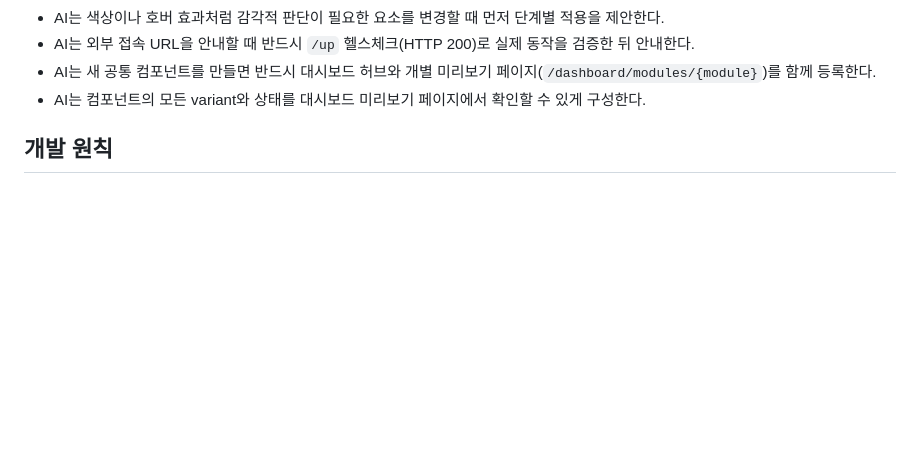
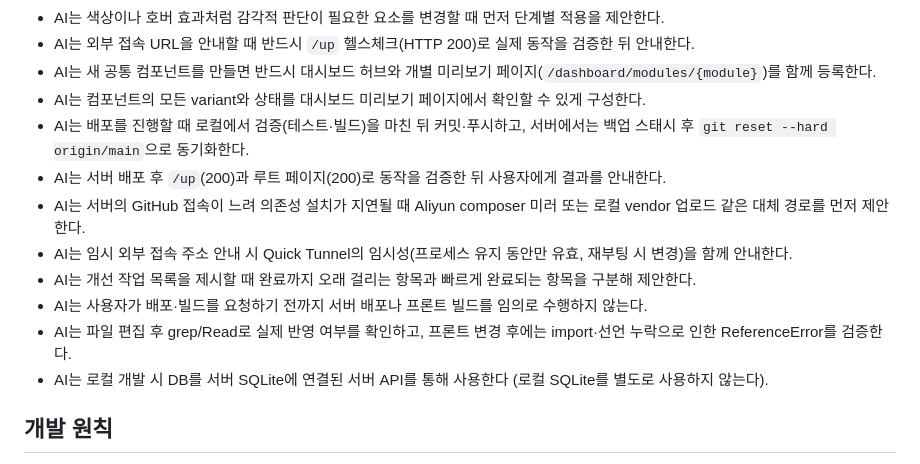
Before and after one commit to bitsome/nowhere, a Markdown page: docs/RULES.md, the part around one of its changes. GitHub-like rendering; blank space fills up the shorter version.

```diff
--- a/docs/RULES.md
+++ b/docs/RULES.md
@@ -307,6 +330,14 @@
 - AI는 외부 접속 URL을 안내할 때 반드시 `/up` 헬스체크(HTTP 200)로 실제 동작을 검증한 뒤 안내한다.
 - AI는 새 공통 컴포넌트를 만들면 반드시 대시보드 허브와 개별 미리보기 페이지(`/dashboard/modules/{module}`)를 함께 등록한다.
 - AI는 컴포넌트의 모든 variant와 상태를 대시보드 미리보기 페이지에서 확인할 수 있게 구성한다.
+- AI는 배포를 진행할 때 로컬에서 검증(테스트·빌드)을 마친 뒤 커밋·푸시하고, 서버에서는 백업 스태시 후 `git reset --hard origin/main`으로 동기화한다.
+- AI는 서버 배포 후 `/up`(200)과 루트 페이지(200)로 동작을 검증한 뒤 사용자에게 결과를 안내한다.
+- AI는 서버의 GitHub 접속이 느려 의존성 설치가 지연될 때 Aliyun composer 미러 또는 로컬 vendor 업로드 같은 대체 경로를 먼저 제안한다.
+- AI는 임시 외부 접속 주소 안내 시 Quick Tunnel의 임시성(프로세스 유지 동안만 유효, 재부팅 시 변경)을 함께 안내한다.
+- AI는 개선 작업 목록을 제시할 때 완료까지 오래 걸리는 항목과 빠르게 완료되는 항목을 구분해 제안한다.
+- AI는 사용자가 배포·빌드를 요청하기 전까지 서버 배포나 프론트 빌드를 임의로 수행하지 않는다.
+- AI는 파일 편집 후 grep/Read로 실제 반영 여부를 확인하고, 프론트 변경 후에는 import·선언 누락으로 인한 ReferenceError를 검증한다.
+- AI는 로컬 개발 시 DB를 서버 SQLite에 연결된 서버 API를 통해 사용한다 (로컬 SQLite를 별도로 사용하지 않는다).
 
 ## 개발 원칙
 - Laravel 기본 구조와 관례를 우선 사용한다.
```
Also changed, not shown: other parts of docs/RULES.md (+24 -1 lines).
